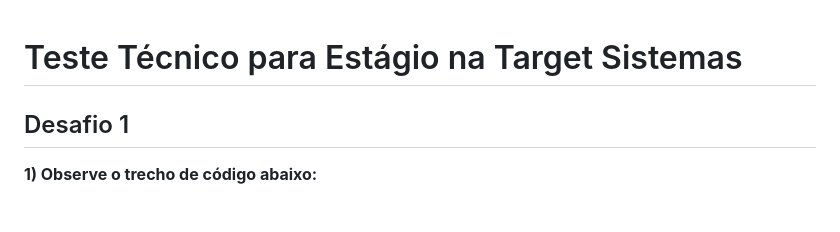
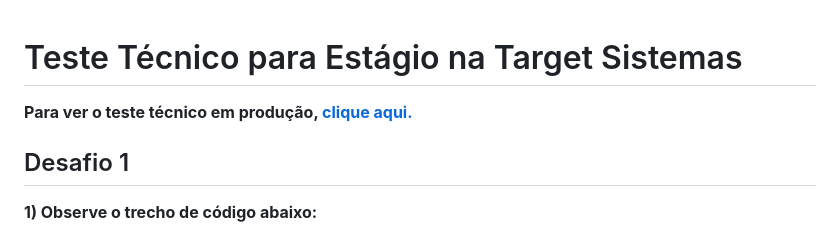
Before and after one commit to guilhermescr/teste-tecnico-estagio-target-sistemas, a Markdown page: README.md, the part around one of its changes. GitHub-like rendering; blank space fills up the shorter version.

Commit message:
docs: adjust formatting in README.md

```diff
--- a/README.md
+++ b/README.md
@@ -1,4 +1,6 @@
 # Teste Técnico para Estágio na Target Sistemas
+
+**Para ver o teste técnico em produção, [clique aqui.](https://teste-tecnico-estagio-target-sistemas.vercel.app/)**
 
 ## Desafio 1
 
```
Also changed, not shown: other parts of README.md (+8 -0 lines).
